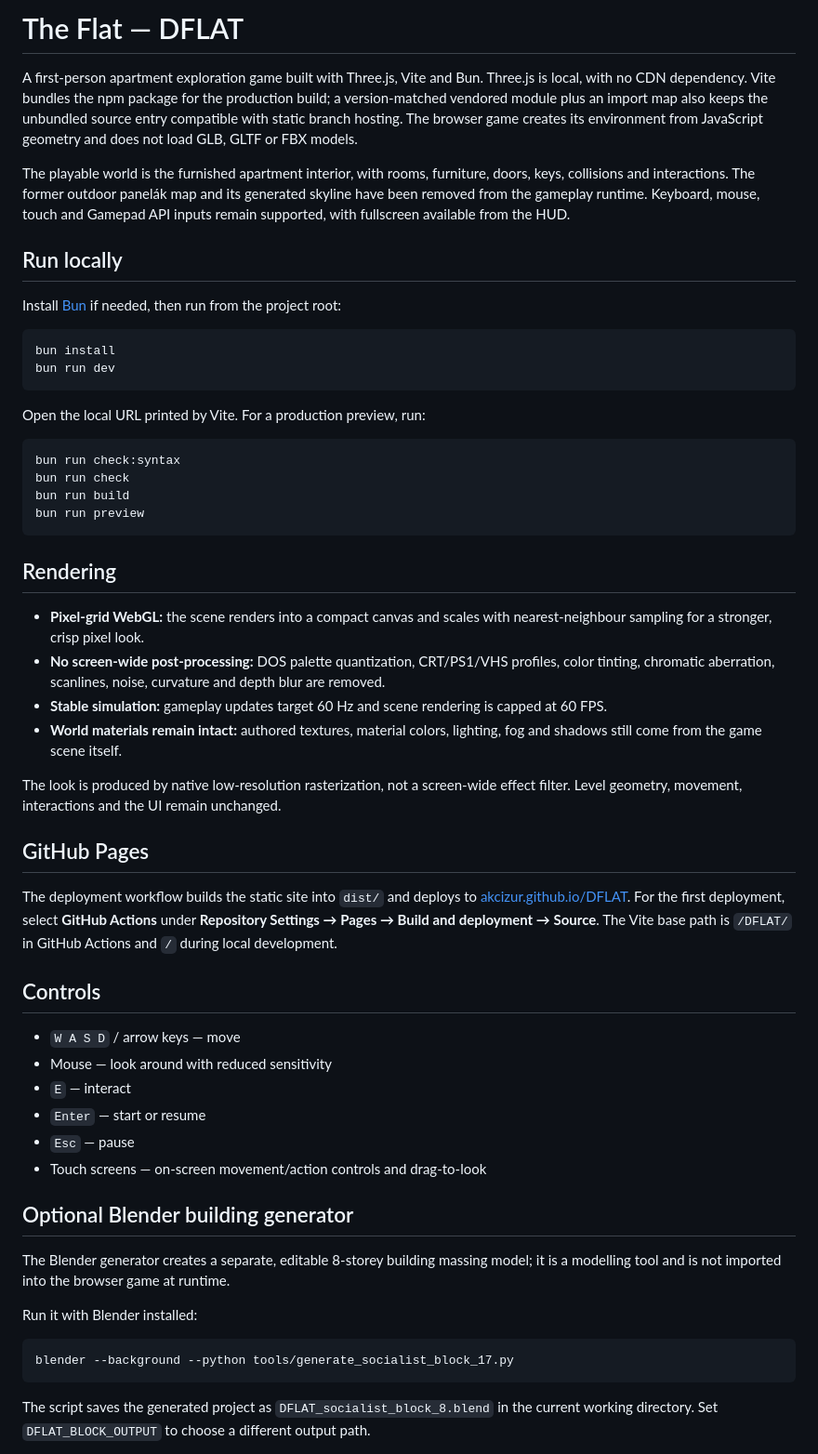
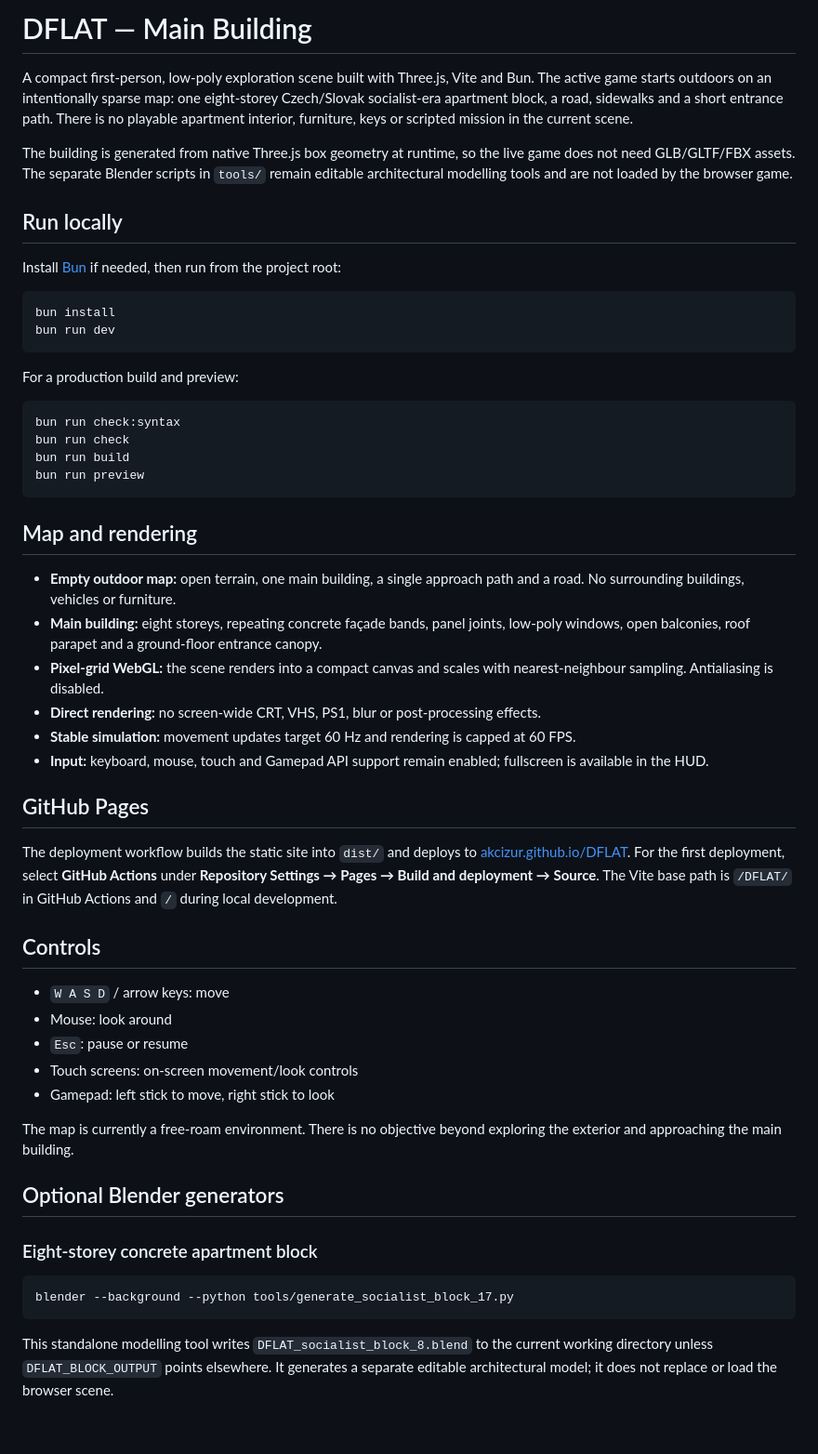
Before and after one commit to akcizur/DFLAT, a Markdown page: README.md, the part around one of its changes. Shown at 93% size. Drawn GitHub-style; blank space fills up the shorter version.

Commit message:
Document empty map and main building runtime

````diff
--- a/README.md
+++ b/README.md
@@ -1,8 +1,8 @@
-# The Flat — DFLAT
+# DFLAT — Main Building
 
-A first-person apartment exploration game built with Three.js, Vite and Bun. Three.js is local, with no CDN dependency. Vite bundles the npm package for the production build; a version-matched vendored module plus an import map also keeps the unbundled source entry compatible with static branch hosting. The browser game creates its environment from JavaScript geometry and does not load GLB, GLTF or FBX models.
+A compact first-person, low-poly exploration scene built with Three.js, Vite and Bun. The active game starts outdoors on an intentionally sparse map: one eight-storey Czech/Slovak socialist-era apartment block, a road, sidewalks and a short entrance path. There is no playable apartment interior, furniture, keys or scripted mission in the current scene.
 
-The playable world is the furnished apartment interior, with rooms, furniture, doors, keys, collisions and interactions. The former outdoor panelák map and its generated skyline have been removed from the gameplay runtime. Keyboard, mouse, touch and Gamepad API inputs remain supported, with fullscreen available from the HUD.
+The building is generated from native Three.js box geometry at runtime, so the live game does not need GLB/GLTF/FBX assets. The separate Blender scripts in `tools/` remain editable architectural modelling tools and are not loaded by the browser game.
 
 ## Run locally
 
@@ -13,7 +13,7 @@ bun install
 bun run dev
 ```
 
-Open the local URL printed by Vite. For a production preview, run:
+For a production build and preview:
 
 ```sh
 bun run check:syntax
@@ -22,14 +22,14 @@ bun run build
 bun run preview
 ```
 
-## Rendering
+## Map and rendering
 
-- **Pixel-grid WebGL:** the scene renders into a compact canvas and scales with nearest-neighbour sampling for a stronger, crisp pixel look.
-- **No screen-wide post-processing:** DOS palette quantization, CRT/PS1/VHS profiles, color tinting, chromatic aberration, scanlines, noise, curvature and depth blur are removed.
-- **Stable simulation:** gameplay updates target 60 Hz and scene rendering is capped at 60 FPS.
-- **World materials remain intact:** authored textures, material colors, lighting, fog and shadows still come from the game scene itself.
-
-The look is produced by native low-resolution rasterization, not a screen-wide effect filter. Level geometry, movement, interactions and the UI remain unchanged.
+- **Empty outdoor map:** open terrain, one main building, a single approach path and a road. No surrounding buildings, vehicles or furniture.
+- **Main building:** eight storeys, repeating concrete façade bands, panel joints, low-poly windows, open balconies, roof parapet and a ground-floor entrance canopy.
+- **Pixel-grid WebGL:** the scene renders into a compact canvas and scales with nearest-neighbour sampling. Antialiasing is disabled.
+- **Direct rendering:** no screen-wide CRT, VHS, PS1, blur or post-processing effects.
+- **Stable simulation:** movement updates target 60 Hz and rendering is capped at 60 FPS.
+- **Input:** keyboard, mouse, touch and Gamepad API support remain enabled; fullscreen is available in the HUD.
 
 ## GitHub Pages
 
@@ -37,22 +37,21 @@ The deployment workflow builds the static site into `dist/` and deploys to [akci
 
 ## Controls
 
-- `W A S D` / arrow keys — move
-- Mouse — look around with reduced sensitivity
-- `E` — interact
-- `Enter` — start or resume
-- `Esc` — pause
-- Touch screens — on-screen movement/action controls and drag-to-look
+- `W A S D` / arrow keys: move
+- Mouse: look around
+- `Esc`: pause or resume
+- Touch screens: on-screen movement/look controls
+- Gamepad: left stick to move, right stick to look
 
-## Optional Blender building generator
+The map is currently a free-roam environment. There is no objective beyond exploring the exterior and approaching the main building.
 
-The Blender generator creates a separate, editable 8-storey building massing model; it is a modelling tool and is not imported into the browser game at runtime.
+## Optional Blender generators
 
-Run it with Blender installed:
+### Eight-storey concrete apartment block
 
 ```sh
 blender --background --python tools/generate_socialist_block_17.py
 ```
 
-The script saves the generated project as `DFLAT_socialist_block_8.blend` in the current working directory. Set `DFLAT_BLOCK_OUTPUT` to choose a different output path.
+This standalone modelling tool writes `DFLAT_socialist_block_8.blend` to the current working directory unless `DFLAT_BLOCK_OUTPUT` points elsewhere. It generates a separate editable architectural model; it does not replace or load the browser scene.
 
````
Also changed, not shown: other parts of README.md (+13 -29 lines).
